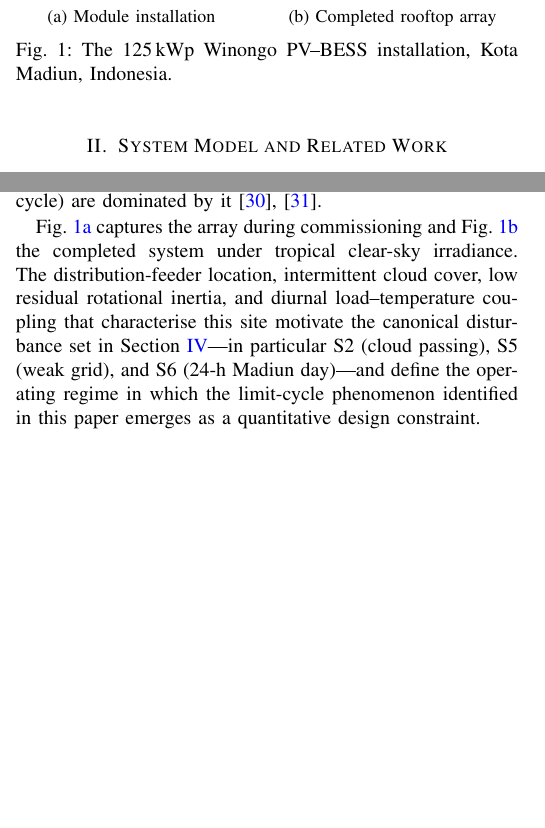
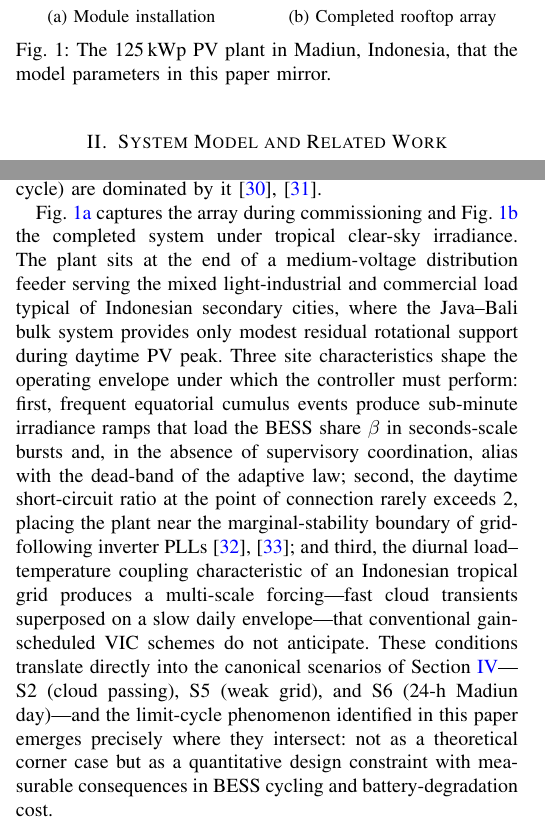
Before and after one commit to dimasnprakoso/Tri-Loop-Adaptive, a LaTeX paper (papers/q1_tri_loop/main.tex): two parts of the columns of page 2 of 10, joined at a grey line, cut so that both start at the same text, the shorter picture padded with empty space. Compiled offline with pdfLaTeX.

Commit message:
Sec II.A: expand Fig.1 narrative with Madiun grid context, SCR boundary, multi-scale forcing rationale; restore original caption

```diff
--- a/papers/q1_tri_loop/main.tex
+++ b/papers/q1_tri_loop/main.tex
@@ -240,21 +240,37 @@ are dominated by it
 \caption{Completed rooftop array}
 \label{fig:plant_overview}
 \end{subfigure}
-\caption{The 125\,kWp Winongo PV--BESS installation, Kota Madiun,
-Indonesia.}
+\caption{The 125\,kWp PV plant in Madiun, Indonesia, that the model
+parameters in this paper mirror.}
 \label{fig:plant_real}
 \end{figure}
 
 Fig.~\ref{fig:plant_install} captures the array during commissioning
 and Fig.~\ref{fig:plant_overview} the completed system under tropical
-clear-sky irradiance. The distribution-feeder location, intermittent
-cloud cover, low residual rotational inertia, and diurnal
-load--temperature coupling that characterise this site motivate the
-canonical disturbance set in Section~\ref{sec:setup}---in particular
-S2 (cloud passing), S5 (weak grid), and S6 (24-h Madiun
-day)---and define the operating regime in which the limit-cycle
-phenomenon identified in this paper emerges as a quantitative
-design constraint.
+clear-sky irradiance. The plant sits at the end of a medium-voltage
+distribution feeder serving the mixed light-industrial and
+commercial load typical of Indonesian secondary cities, where the
+Java--Bali bulk system provides only modest residual rotational
+support during daytime PV peak. Three site characteristics shape the
+operating envelope under which the controller must perform: first,
+frequent equatorial cumulus events produce sub-minute irradiance
+ramps that load the BESS share $\beta$ in seconds-scale bursts and,
+in the absence of supervisory coordination, alias with the dead-band
+of the adaptive law; second, the daytime short-circuit ratio at the
+point of connection rarely exceeds 2, placing the plant near the
+marginal-stability boundary of grid-following inverter PLLs
+\cite{eckel2024classification,hatziargyriou2021classification}; and
+third, the diurnal load--temperature coupling characteristic of an
+Indonesian tropical grid produces a multi-scale forcing---fast cloud
+transients superposed on a slow daily envelope---that conventional
+gain-scheduled VIC schemes do not anticipate. These conditions
+translate directly into the canonical scenarios of
+Section~\ref{sec:setup}---S2 (cloud passing), S5 (weak grid), and
+S6 (24-h Madiun day)---and the limit-cycle phenomenon identified in
+this paper emerges precisely where they intersect: not as a
+theoretical corner case but as a quantitative design constraint with
+measurable consequences in BESS cycling and battery-degradation
+cost.
 
 \subsection{Average Model and Modelling Decisions}
 Switching is abstracted at the carrier-frequency level---the inverter
```
Also changed, not shown: papers/q1_tri_loop/main.pdf.
